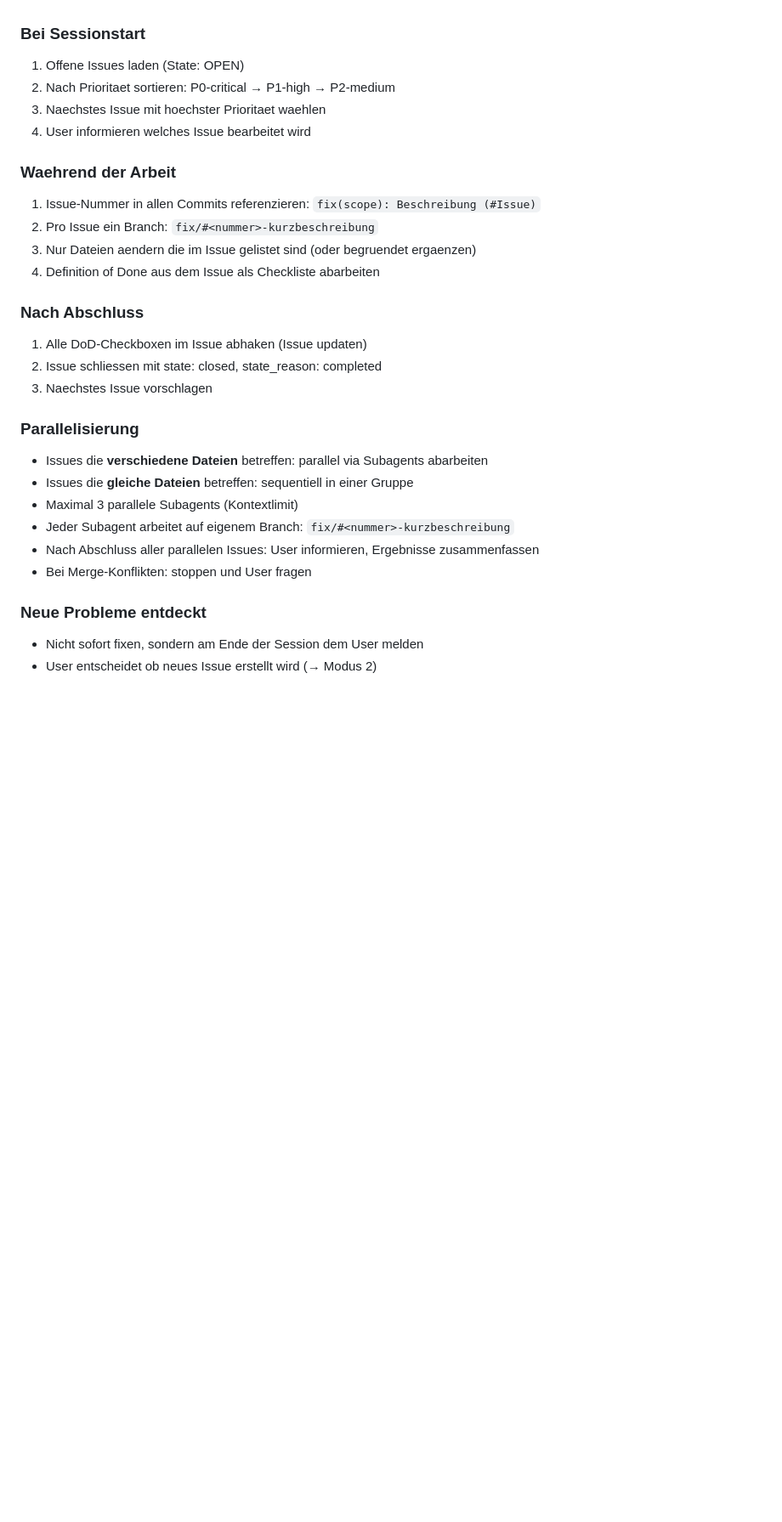
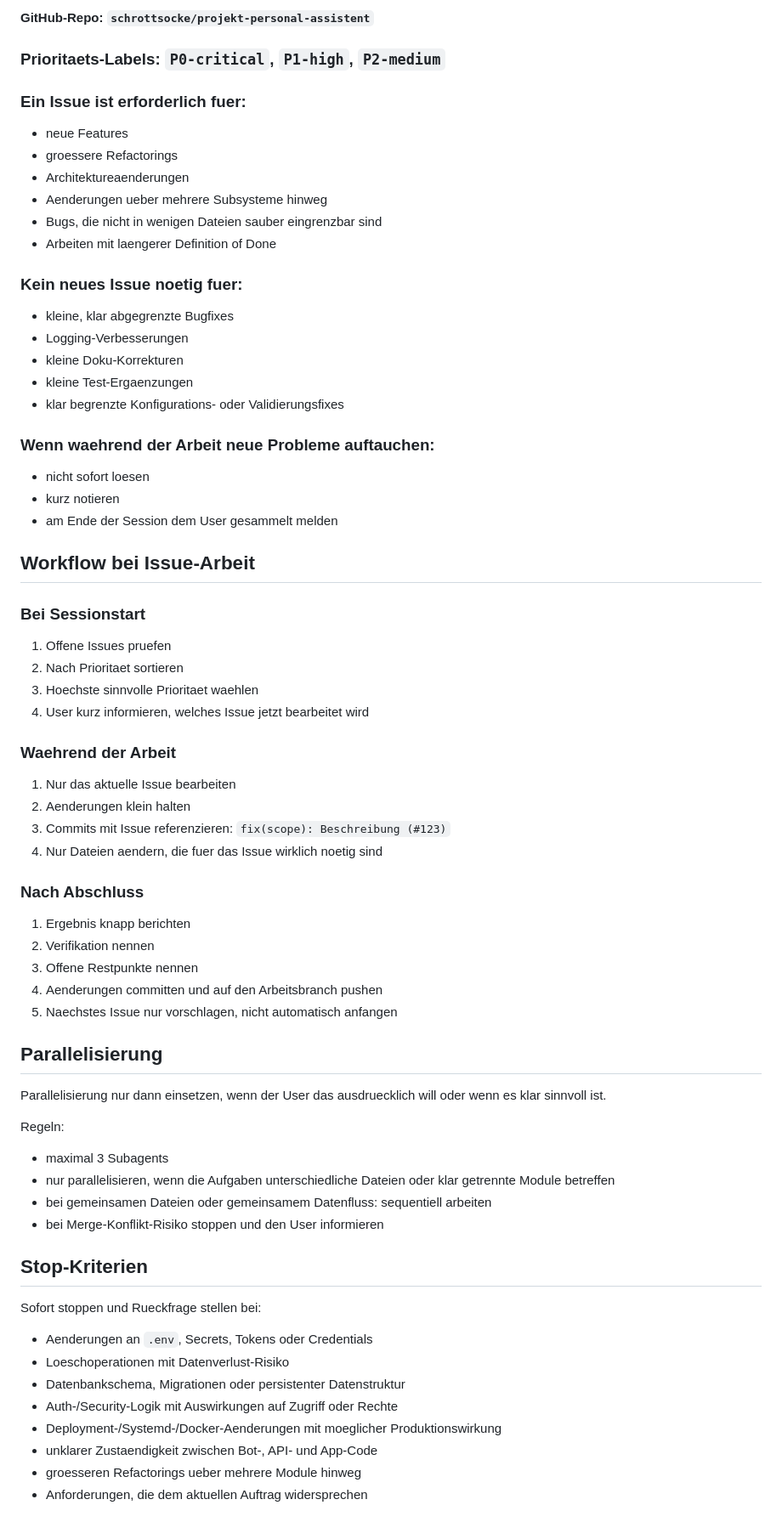
Before and after one commit to Schrottsocke/Projekt-Personal-Assistent, a Markdown page: CLAUDE.md, the part around one of its changes. Shown at 85% size. Rendered like a GitHub page; blank space fills up the shorter version.

```diff
--- a/CLAUDE.md
+++ b/CLAUDE.md
@@ -57,29 +143,68 @@ DualMind Personal Assistant – Zwei Telegram-Bots (TaakeBot + NinaBot) mit gete
+**GitHub-Repo: `schrottsocke/projekt-personal-assistent`**
+
+### Prioritaets-Labels: `P0-critical`, `P1-high`, `P2-medium`
+
+### Ein Issue ist erforderlich fuer:
+- neue Features
+- groessere Refactorings
+- Architektureaenderungen
+- Aenderungen ueber mehrere Subsysteme hinweg
+- Bugs, die nicht in wenigen Dateien sauber eingrenzbar sind
+- Arbeiten mit laengerer Definition of Done
+
+### Kein neues Issue noetig fuer:
+- kleine, klar abgegrenzte Bugfixes
+- Logging-Verbesserungen
+- kleine Doku-Korrekturen
+- kleine Test-Ergaenzungen
+- klar begrenzte Konfigurations- oder Validierungsfixes
+
+### Wenn waehrend der Arbeit neue Probleme auftauchen:
+- nicht sofort loesen
+- kurz notieren
+- am Ende der Session dem User gesammelt melden
+
+## Workflow bei Issue-Arbeit
 
 ### Bei Sessionstart
-1. Offene Issues laden (State: OPEN)
-2. Nach Prioritaet sortieren: P0-critical → P1-high → P2-medium
-3. Naechstes Issue mit hoechster Prioritaet waehlen
-4. User informieren welches Issue bearbeitet wird
+1. Offene Issues pruefen
+2. Nach Prioritaet sortieren
+3. Hoechste sinnvolle Prioritaet waehlen
+4. User kurz informieren, welches Issue jetzt bearbeitet wird
 
 ### Waehrend der Arbeit
-1. Issue-Nummer in allen Commits referenzieren: `fix(scope): Beschreibung (#Issue)`
-2. Pro Issue ein Branch: `fix/#<nummer>-kurzbeschreibung`
-3. Nur Dateien aendern die im Issue gelistet sind (oder begruendet ergaenzen)
-4. Definition of Done aus dem Issue als Checkliste abarbeiten
+1. Nur das aktuelle Issue bearbeiten
+2. Aenderungen klein halten
+3. Commits mit Issue referenzieren: `fix(scope): Beschreibung (#123)`
+4. Nur Dateien aendern, die fuer das Issue wirklich noetig sind
 
 ### Nach Abschluss
-1. Alle DoD-Checkboxen im Issue abhaken (Issue updaten)
-2. Issue schliessen mit state: closed, state_reason: completed
-3. Naechstes Issue vorschlagen
+1. Ergebnis knapp berichten
+2. Verifikation nennen
+3. Offene Restpunkte nennen
+4. Aenderungen committen und auf den Arbeitsbranch pushen
+5. Naechstes Issue nur vorschlagen, nicht automatisch anfangen
 
-### Parallelisierung
-- Issues die **verschiedene Dateien** betreffen: parallel via Subagents abarbeiten
-- Issues die **gleiche Dateien** betreffen: sequentiell in einer Gruppe
-- Maximal 3 parallele Subagents (Kontextlimit)
-- Jeder Subagent arbeitet auf eigenem Branch: `fix/#<nummer>-kurzbeschreibung`
-- Nach Abschluss aller parallelen Issues: User informieren, Ergebnisse zusammenfassen
-- Bei Merge-Konflikten: stoppen und User fragen
+## Parallelisierung
 
-### Neue Probleme entdeckt
-- Nicht sofort fixen, sondern am Ende der Session dem User melden
-- User entscheidet ob neues Issue erstellt wird (→ Modus 2)
+Parallelisierung nur dann einsetzen, wenn der User das ausdruecklich will oder wenn es klar sinnvoll ist.
+
+Regeln:
+- maximal 3 Subagents
+- nur parallelisieren, wenn die Aufgaben unterschiedliche Dateien oder klar getrennte Module betreffen
+- bei gemeinsamen Dateien oder gemeinsamem Datenfluss: sequentiell arbeiten
+- bei Merge-Konflikt-Risiko stoppen und den User informieren
+
+## Stop-Kriterien
+
+Sofort stoppen und Rueckfrage stellen bei:
+
+- Aenderungen an `.env`, Secrets, Tokens oder Credentials
+- Loeschoperationen mit Datenverlust-Risiko
+- Datenbankschema, Migrationen oder persistenter Datenstruktur
+- Auth-/Security-Logik mit Auswirkungen auf Zugriff oder Rechte
+- Deployment-/Systemd-/Docker-Aenderungen mit moeglicher Produktionswirkung
+- unklarer Zustaendigkeit zwischen Bot-, API- und App-Code
+- groesseren Refactorings ueber mehrere Module hinweg
+- Anforderungen, die dem aktuellen Auftrag widersprechen
+
```
Also changed, not shown: other parts of CLAUDE.md (+154 -25 lines).
